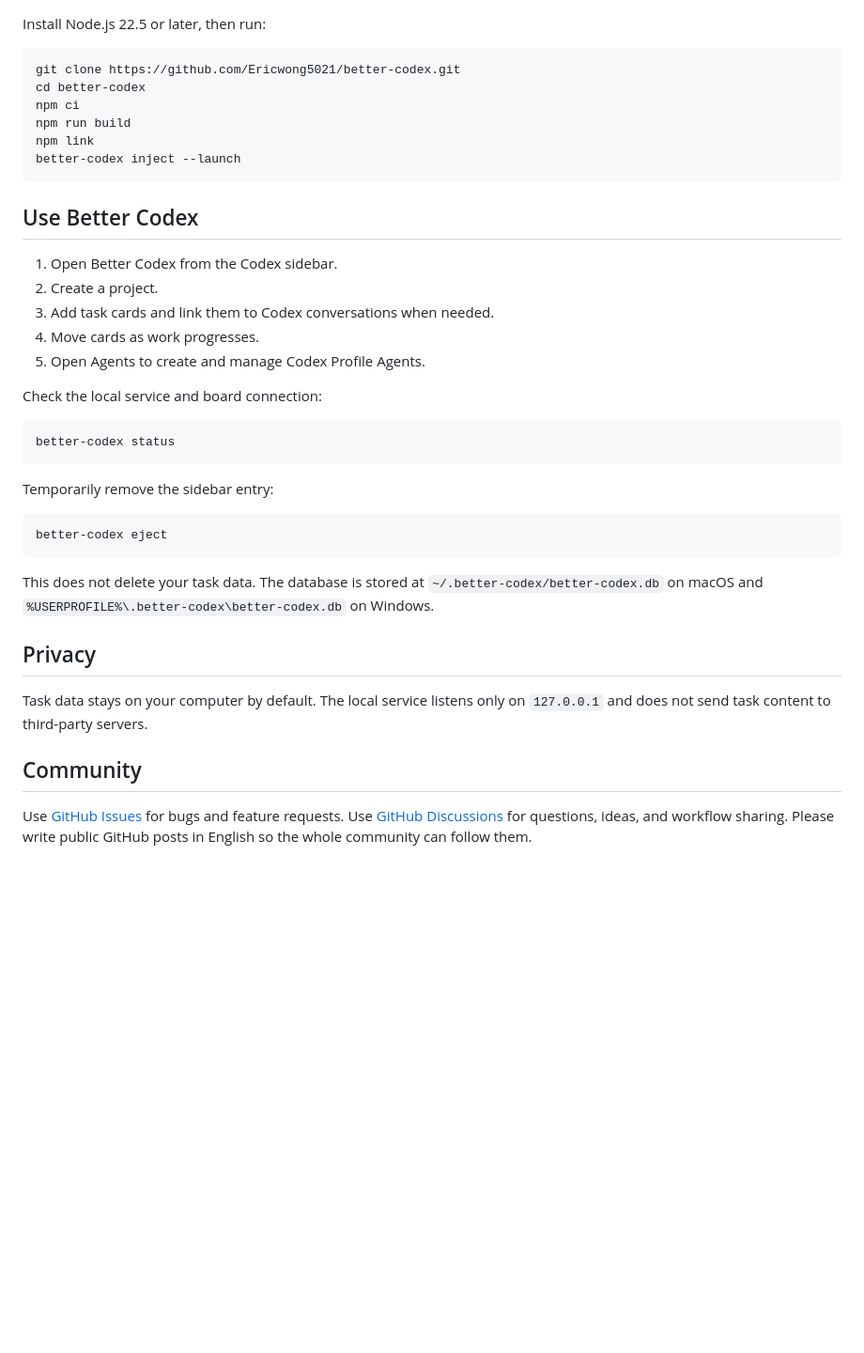
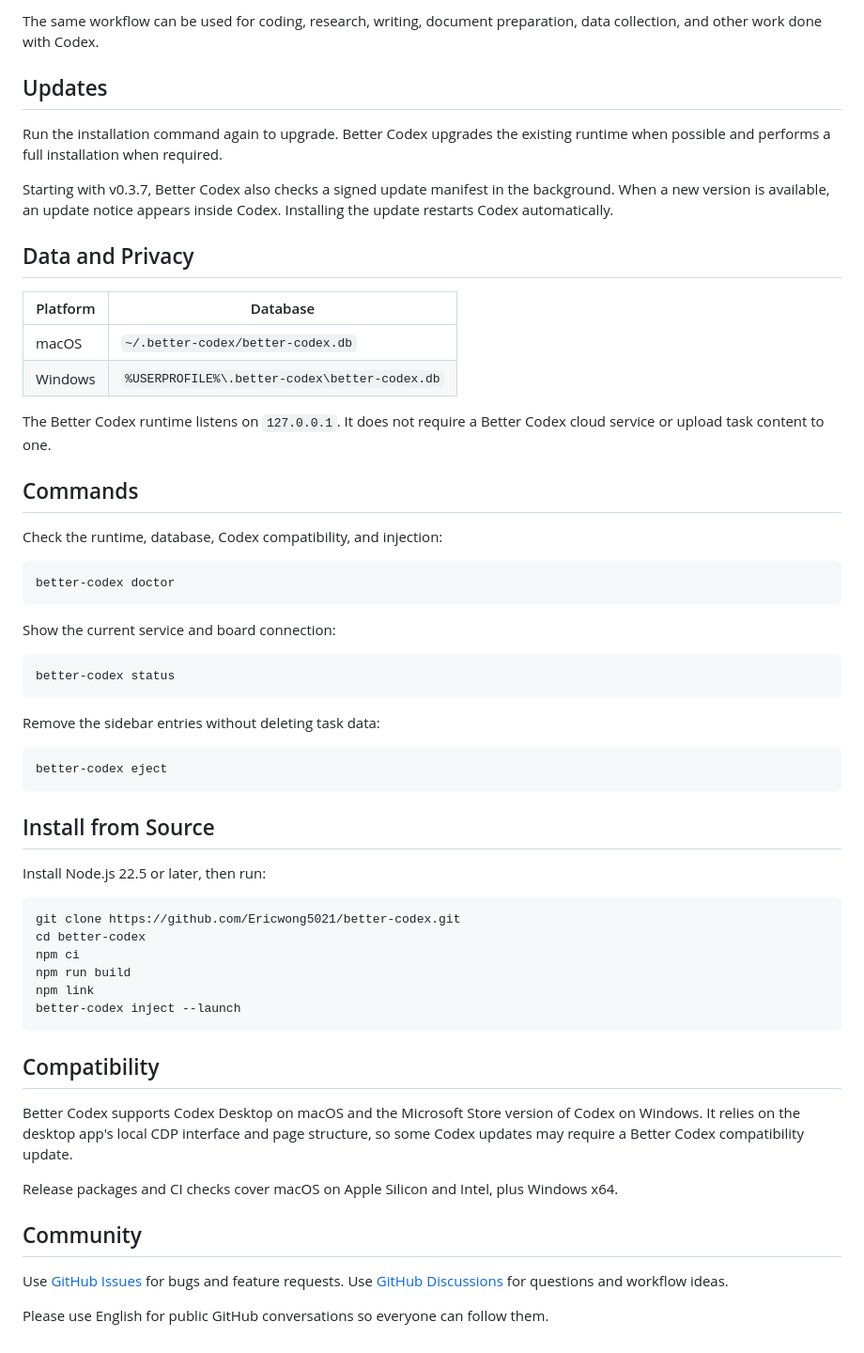
Before and after one commit to Ericwong5021/better-codex, a Markdown page: README.md, the part around one of its changes. Shown at 94% size. GitHub-like rendering; blank space fills up the shorter version.

````diff
--- a/README.md
+++ b/README.md
@@ -54,3 +77,41 @@ Starting with v0.3.7, Better Codex also checks for signed updates in the backgro
+The same workflow can be used for coding, research, writing, document preparation, data collection, and other work done with Codex.
+
+## Updates
+
+Run the installation command again to upgrade. Better Codex upgrades the existing runtime when possible and performs a full installation when required.
+
+Starting with v0.3.7, Better Codex also checks a signed update manifest in the background. When a new version is available, an update notice appears inside Codex. Installing the update restarts Codex automatically.
+
+## Data and Privacy
+
+| Platform | Database |
+| --- | --- |
+| macOS | `~/.better-codex/better-codex.db` |
+| Windows | `%USERPROFILE%\.better-codex\better-codex.db` |
+
+The Better Codex runtime listens on `127.0.0.1`. It does not require a Better Codex cloud service or upload task content to one.
+
+## Commands
+
+Check the runtime, database, Codex compatibility, and injection:
+
+```bash
+better-codex doctor
+```
+
+Show the current service and board connection:
+
+```bash
+better-codex status
+```
+
+Remove the sidebar entries without deleting task data:
+
+```bash
+better-codex eject
+```
+
+## Install from Source
 
 Install Node.js 22.5 or later, then run:
 
@@ -63,32 +124,14 @@ npm link
 better-codex inject --launch
 ```
 
-## Use Better Codex
+## Compatibility
 
-1. Open Better Codex from the Codex sidebar.
-2. Create a project.
-3. Add task cards and link them to Codex conversations when needed.
-4. Move cards as work progresses.
-5. Open Agents to create and manage Codex Profile Agents.
+Better Codex supports Codex Desktop on macOS and the Microsoft Store version of Codex on Windows. It relies on the desktop app's local CDP interface and page structure, so some Codex updates may require a Better Codex compatibility update.
 
-Check the local service and board connection:
-
-```bash
-better-codex status
-```
-
-Temporarily remove the sidebar entry:
-
-```bash
-better-codex eject
-```
-
-This does not delete your task data. The database is stored at `~/.better-codex/better-codex.db` on macOS and `%USERPROFILE%\.better-codex\better-codex.db` on Windows.
-
-## Privacy
-
-Task data stays on your computer by default. The local service listens only on `127.0.0.1` and does not send task content to third-party servers.
+Release packages and CI checks cover macOS on Apple Silicon and Intel, plus Windows x64.
 
 ## Community
 
-Use [GitHub Issues](https://github.com/Ericwong5021/better-codex/issues) for bugs and feature requests. Use [GitHub Discussions](https://github.com/Ericwong5021/better-codex/discussions) for questions, ideas, and workflow sharing. Please write public GitHub posts in English so the whole community can follow them.
+Use [GitHub Issues](https://github.com/Ericwong5021/better-codex/issues) for bugs and feature requests. Use [GitHub Discussions](https://github.com/Ericwong5021/better-codex/discussions) for questions and workflow ideas.
+
+Please use English for public GitHub conversations so everyone can follow them.
````
Also changed, not shown: other parts of README.md (+44 -21 lines), README.zh-CN.md (+89 -46 lines), assets/better-codex-board.png (added).
